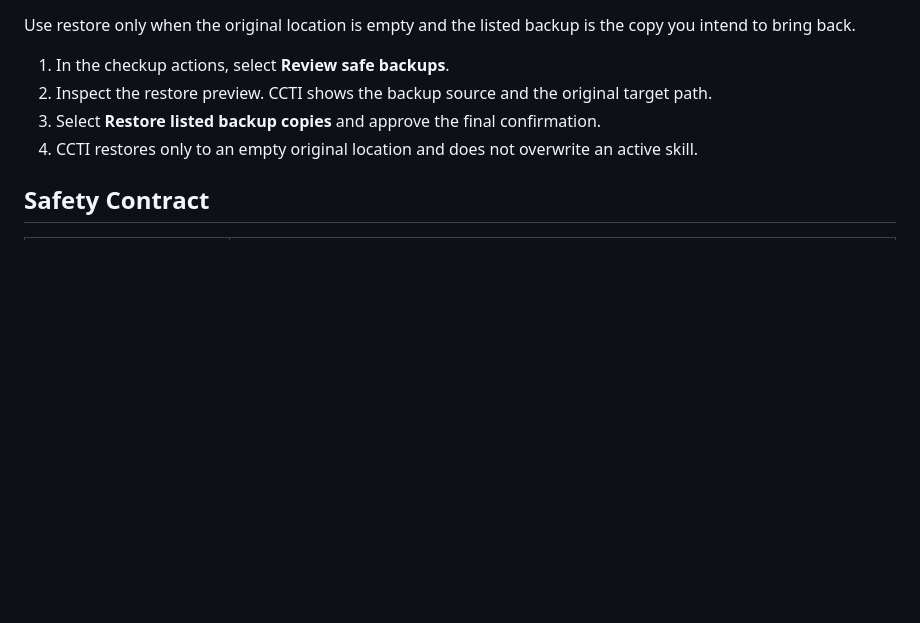
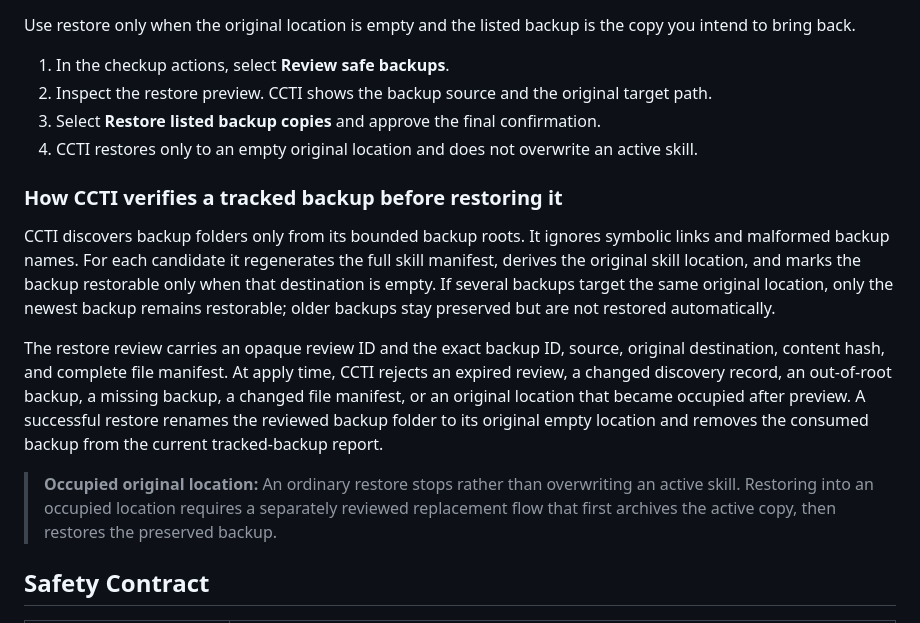
Before and after one commit to SteveKinzey/claude-code-tools-installer, a Markdown page: docs/audits/duplicate-skill-selection-guide.md, the part around the change. GitHub-like rendering; blank space fills up the shorter version.

Commit message:
docs(duplicates): document tracked backup restore safeguards

```diff
--- a/docs/audits/duplicate-skill-selection-guide.md
+++ b/docs/audits/duplicate-skill-selection-guide.md
@@ -39,6 +39,14 @@ Use restore only when the original location is empty and the listed backup is th
 3. Select **Restore listed backup copies** and approve the final confirmation.
 4. CCTI restores only to an empty original location and does not overwrite an active skill.
 
+### How CCTI verifies a tracked backup before restoring it
+
+CCTI discovers backup folders only from its bounded backup roots. It ignores symbolic links and malformed backup names. For each candidate it regenerates the full skill manifest, derives the original skill location, and marks the backup restorable only when that destination is empty. If several backups target the same original location, only the newest backup remains restorable; older backups stay preserved but are not restored automatically.
+
+The restore review carries an opaque review ID and the exact backup ID, source, original destination, content hash, and complete file manifest. At apply time, CCTI rejects an expired review, a changed discovery record, an out-of-root backup, a missing backup, a changed file manifest, or an original location that became occupied after preview. A successful restore renames the reviewed backup folder to its original empty location and removes the consumed backup from the current tracked-backup report.
+
+> **Occupied original location:** An ordinary restore stops rather than overwriting an active skill. Restoring into an occupied location requires a separately reviewed replacement flow that first archives the active copy, then restores the preserved backup.
+
 ## Safety Contract
 
 | Safeguard | Enforcement |
```
